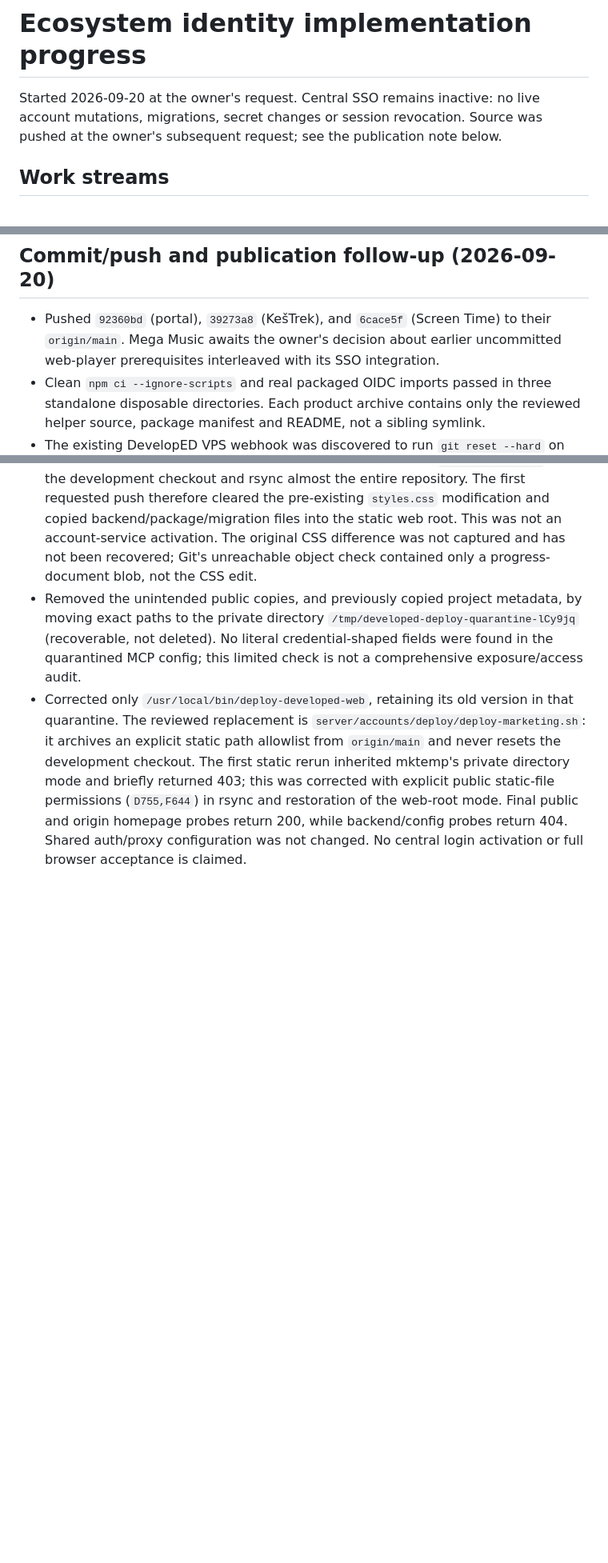
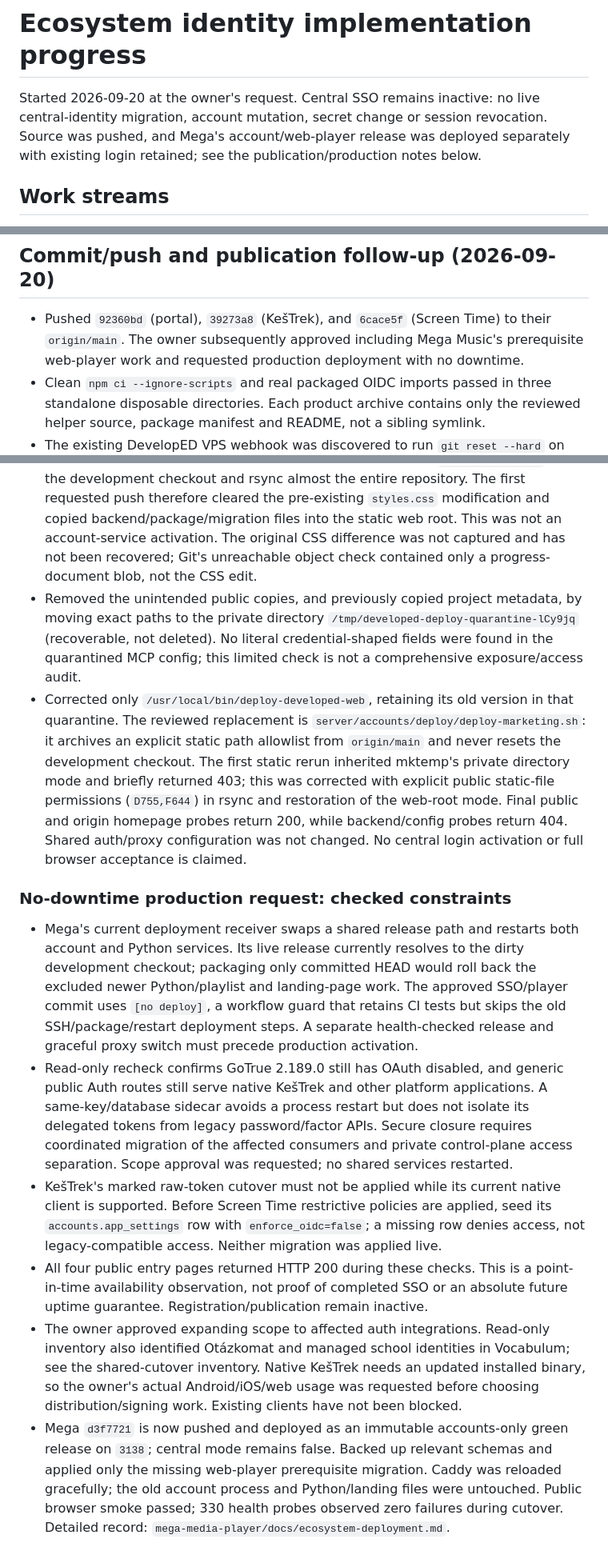
Before and after one commit to edemko/developed-web, a Markdown page: docs/ecosystem-identity-progress.md, 3 parts joined by grey strips. Shown at 80% size. GitHub-like rendering; blank space fills up the shorter version.

Commit message:
Record production pilot and shared-auth continuity requirements

```diff
--- a/docs/ecosystem-identity-progress.md
+++ b/docs/ecosystem-identity-progress.md
@@ -1,8 +1,9 @@
 # Ecosystem identity implementation progress
 
 Started 2026-09-20 at the owner's request. Central SSO remains inactive: no live
-account mutations, migrations, secret changes or session revocation. Source was
-pushed at the owner's subsequent request; see the publication note below.
+central-identity migration, account mutation, secret change or session revocation.
+Source was pushed, and Mega's account/web-player release was deployed separately
+with existing login retained; see the publication/production notes below.
 
 ## Work streams
 
@@ -134,8 +136,8 @@ test results and remaining gaps; do not equate source changes with deployment.
 ## Commit/push and publication follow-up (2026-09-20)
 
 - Pushed `92360bd` (portal), `39273a8` (KešTrek), and `6cace5f` (Screen Time)
-  to their `origin/main`. Mega Music awaits the owner's decision about earlier
-  uncommitted web-player prerequisites interleaved with its SSO integration.
+  to their `origin/main`. The owner subsequently approved including Mega Music's
+  prerequisite web-player work and requested production deployment with no downtime.
 - Clean `npm ci --ignore-scripts` and real packaged OIDC imports passed in three
   standalone disposable directories. Each product archive contains only the
   reviewed helper source, package manifest and README, not a sibling symlink.
@@ -161,3 +163,37 @@ test results and remaining gaps; do not equate source changes with deployment.
   origin homepage probes return 200, while backend/config probes return 404.
   Shared auth/proxy configuration was not changed. No central login activation
   or full browser acceptance is claimed.
+
+### No-downtime production request: checked constraints
+
+- Mega's current deployment receiver swaps a shared release path and restarts
+  both account and Python services. Its live release currently resolves to the
+  dirty development checkout; packaging only committed HEAD would roll back the
+  excluded newer Python/playlist and landing-page work. The approved SSO/player
+  commit uses `[no deploy]`, a workflow guard that retains CI tests but skips the
+  old SSH/package/restart deployment steps. A separate health-checked release and
+  graceful proxy switch must precede production activation.
+- Read-only recheck confirms GoTrue 2.189.0 still has OAuth disabled, and generic
+  public Auth routes still serve native KešTrek and other platform applications.
+  A same-key/database sidecar avoids a process restart but does not isolate its
+  delegated tokens from legacy password/factor APIs. Secure closure requires
+  coordinated migration of the affected consumers and private control-plane
+  access separation. Scope approval was requested; no shared services restarted.
+- KešTrek's marked raw-token cutover must not be applied while its current native
+  client is supported. Before Screen Time restrictive policies are applied, seed
+  its `accounts.app_settings` row with `enforce_oidc=false`; a missing row denies
+  access, not legacy-compatible access. Neither migration was applied live.
+- All four public entry pages returned HTTP 200 during these checks. This is
+  a point-in-time availability observation, not proof of completed SSO or an
+  absolute future uptime guarantee. Registration/publication remain inactive.
+- The owner approved expanding scope to affected auth integrations. Read-only
+  inventory also identified Otázkomat and managed school identities in Vocabulum;
+  see the shared-cutover inventory. Native KešTrek needs an updated installed
+  binary, so the owner's actual Android/iOS/web usage was requested before
+  choosing distribution/signing work. Existing clients have not been blocked.
+- Mega `d3f7721` is now pushed and deployed as an immutable accounts-only green
+  release on `3138`; central mode remains false. Backed up relevant schemas and
+  applied only the missing web-player prerequisite migration. Caddy was reloaded
+  gracefully; the old account process and Python/landing files were untouched.
+  Public browser smoke passed; 330 health probes observed zero failures during
+  cutover. Detailed record: `mega-media-player/docs/ecosystem-deployment.md`.
```
Also changed, not shown: other parts of docs/ecosystem-identity-progress.md (+3 -2 lines), docs/ecosystem-shared-cutover.md (added, +292 -0 lines).
